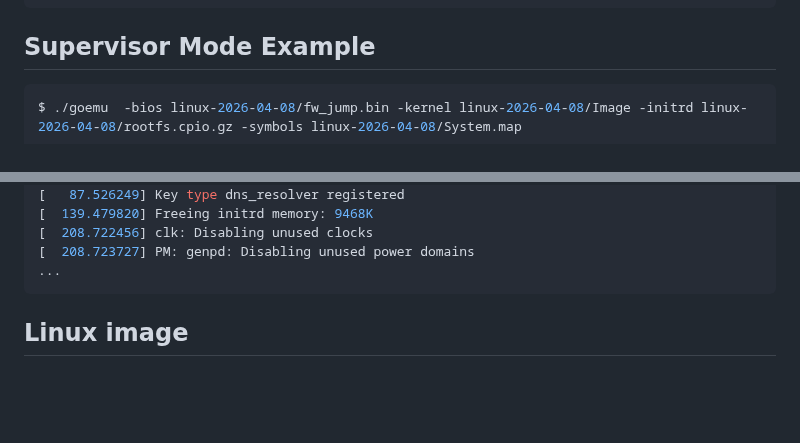
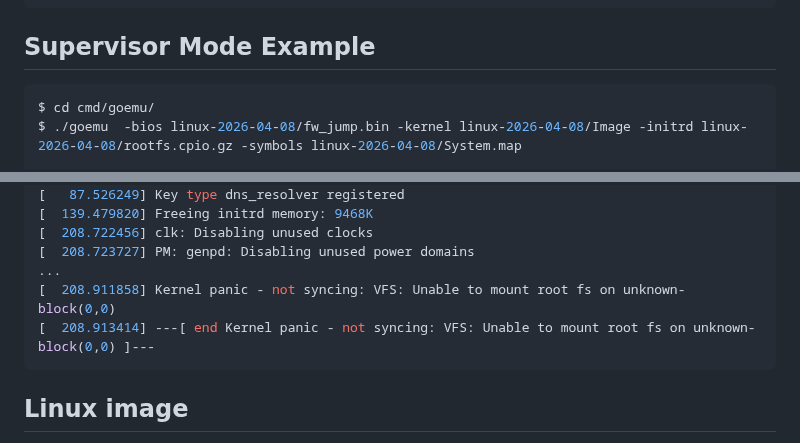
Before and after one commit to markkurossi/riscv, a Markdown page: README.md, 2 parts joined by grey strips. Rendered like a GitHub page; blank space fills up the shorter version.

Commit message:
Updated documentation.

````diff
--- a/README.md
+++ b/README.md
@@ -99,6 +99,7 @@ Hello, RISC-V!
 ## Supervisor Mode Example
 
 ``` shell
+$ cd cmd/goemu/
 $ ./goemu  -bios linux-2026-04-08/fw_jump.bin -kernel linux-2026-04-08/Image -initrd linux-2026-04-08/rootfs.cpio.gz -symbols linux-2026-04-08/System.map
 
 OpenSBI v1.6
@@ -136,6 +137,8 @@ OpenSBI v1.6
 [  208.722456] clk: Disabling unused clocks
 [  208.723727] PM: genpd: Disabling unused power domains
 ...
+[  208.911858] Kernel panic - not syncing: VFS: Unable to mount root fs on unknown-block(0,0)
+[  208.913414] ---[ end Kernel panic - not syncing: VFS: Unable to mount root fs on unknown-block(0,0) ]---
 ```
 
 ## Linux image
````
